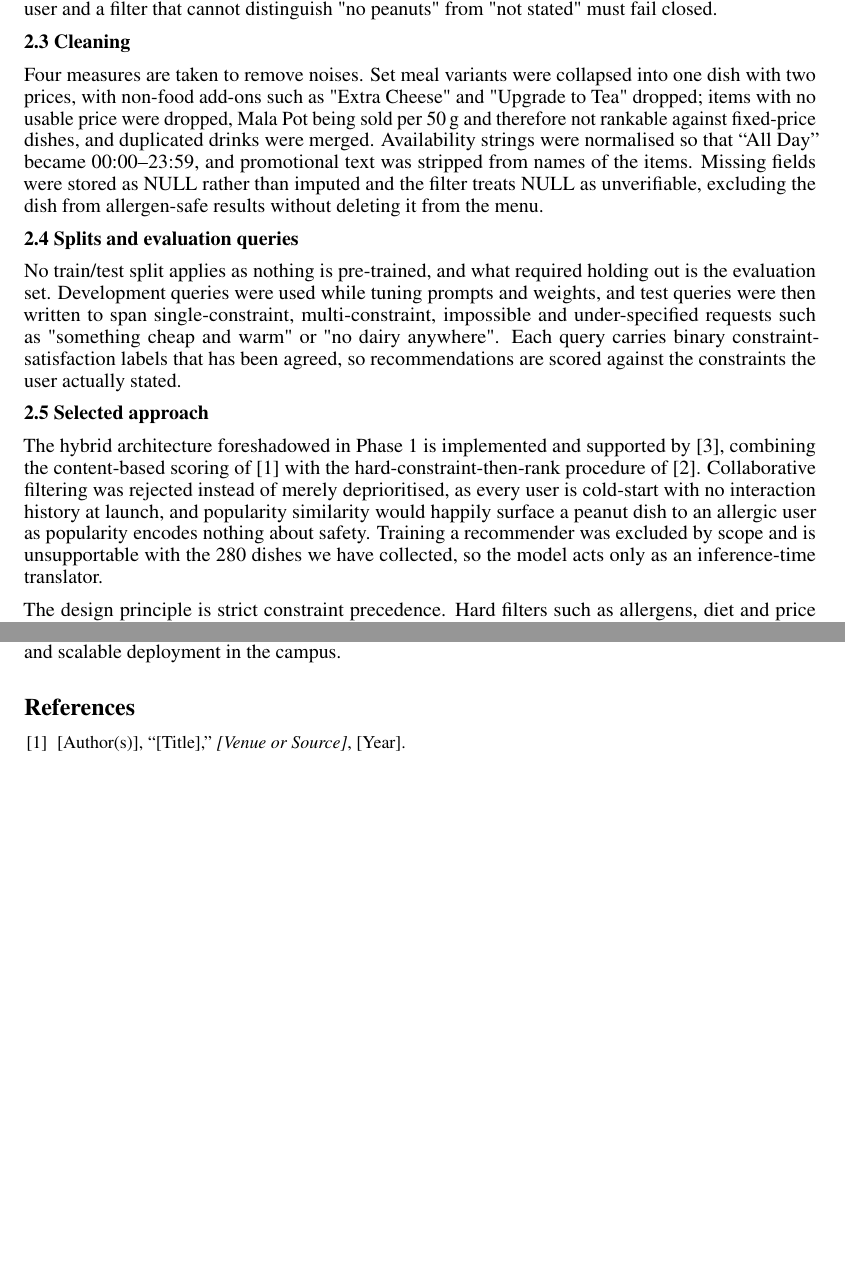
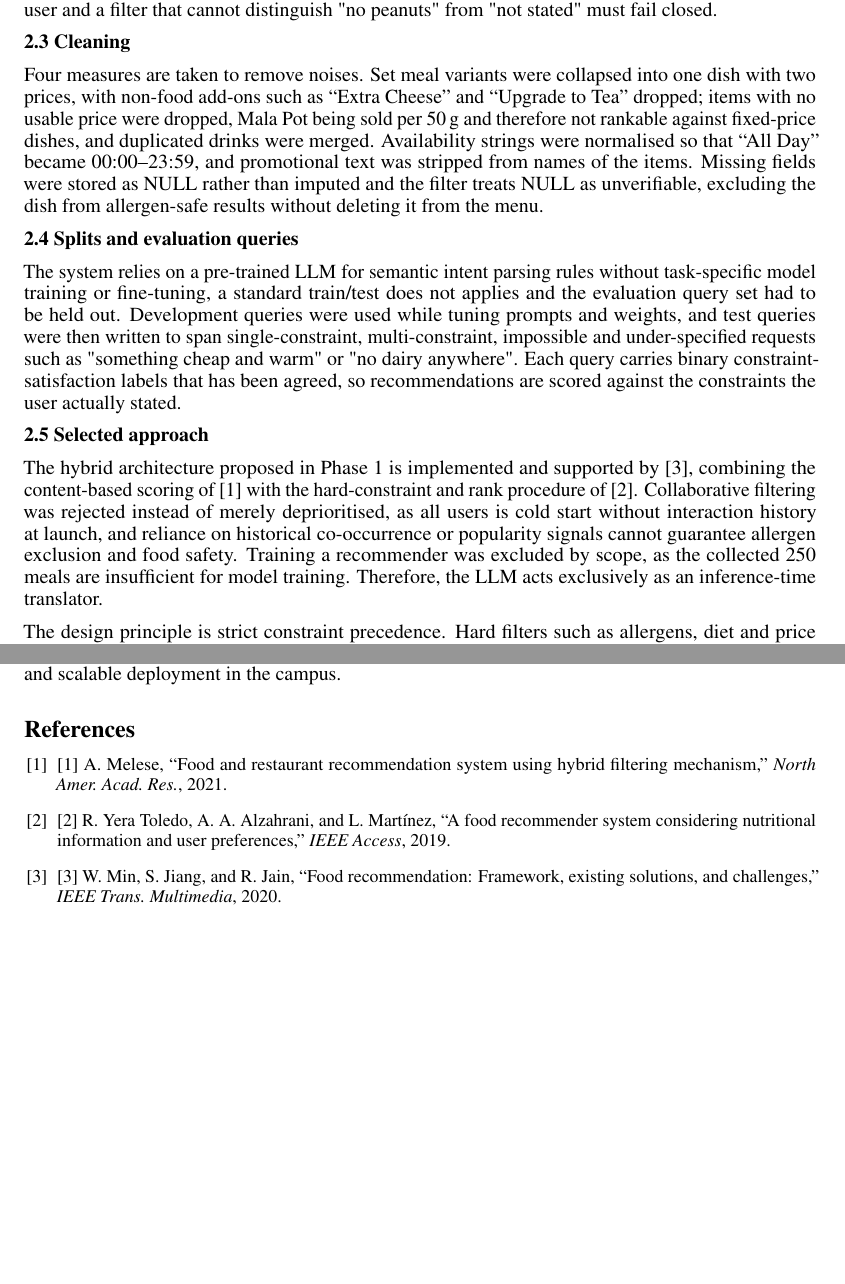
Before and after one commit to ALauuuuu/GE2340, a LaTeX document (Phase_2/Phase2_Group7.tex): two parts of pages 2 and 6 of 6, joined at a grey line, cut so that both start at the same text. Compiled offline with pdfLaTeX.

Commit message:
Update Phase2_Group7.tex

```diff
--- a/Phase_2/Phase2_Group7.tex
+++ b/Phase_2/Phase2_Group7.tex
@@ -95,15 +95,15 @@ Each dish carries an ingredient list, allergen flags (peanut, tree nut, shellfis
 
 \textbf{2.3 Cleaning}
 
-Four measures are taken to remove noises. Set meal variants were collapsed into one dish with two prices, with non-food add-ons such as "Extra Cheese" and "Upgrade to Tea" dropped; items with no usable price were dropped, Mala Pot being sold per 50\,g and therefore not rankable against fixed-price dishes, and duplicated drinks were merged. Availability strings were normalised so that ``All Day'' became 00:00--23:59, and promotional text was stripped from names of the items. Missing fields were stored as NULL rather than imputed and the filter treats NULL as unverifiable, excluding the dish from allergen-safe results without deleting it from the menu.
+Four measures are taken to remove noises. Set meal variants were collapsed into one dish with two prices, with non-food add-ons such as ``Extra Cheese'' and ``Upgrade to Tea'' dropped; items with no usable price were dropped, Mala Pot being sold per 50\,g and therefore not rankable against fixed-price dishes, and duplicated drinks were merged. Availability strings were normalised so that ``All Day'' became 00:00--23:59, and promotional text was stripped from names of the items. Missing fields were stored as NULL rather than imputed and the filter treats NULL as unverifiable, excluding the dish from allergen-safe results without deleting it from the menu.
 
 \textbf{2.4 Splits and evaluation queries}
 
-No train/test split applies as nothing is pre-trained, and what required holding out is the evaluation set. Development queries were used while tuning prompts and weights, and test queries were then written to span single-constraint, multi-constraint, impossible and under-specified requests such as "something cheap and warm" or "no dairy anywhere". Each query carries binary constraint-satisfaction labels that has been agreed, so recommendations are scored against the constraints the user actually stated.
+The system relies on a pre-trained LLM for semantic intent parsing rules without task-specific model training or fine-tuning, a standard train/test does not applies and the evaluation query set had to be held out. Development queries were used while tuning prompts and weights, and test queries were then written to span single-constraint, multi-constraint, impossible and under-specified requests such as "something cheap and warm" or "no dairy anywhere". Each query carries binary constraint-satisfaction labels that has been agreed, so recommendations are scored against the constraints the user actually stated.
 
 \textbf{2.5 Selected approach}
 
-The hybrid architecture foreshadowed in Phase 1 is implemented and supported by [3], combining the content-based scoring of [1] with the hard-constraint-then-rank procedure of [2]. Collaborative filtering was rejected instead of merely deprioritised, as every user is cold-start with no interaction history at launch, and popularity similarity would happily surface a peanut dish to an allergic user as popularity encodes nothing about safety. Training a recommender was excluded by scope and is unsupportable with the 280 dishes we have collected, so the model acts only as an inference-time translator.
+The hybrid architecture proposed in Phase 1 is implemented and supported by [3], combining the content-based scoring of [1] with the hard-constraint and rank procedure of [2]. Collaborative filtering was rejected instead of merely deprioritised, as all users is cold start without interaction history at launch, and reliance on historical co-occurrence or popularity signals cannot guarantee allergen exclusion and food safety. Training a recommender was excluded by scope, as the collected 250 meals are insufficient for model training. Therefore, the LLM acts exclusively as an inference-time translator.
 
 The design principle is strict constraint precedence. Hard filters such as allergens, diet and price ceiling execute in SQL and remove candidates permanently, so no weight can later resurrect a dish that violates a stated constraint. Only then do soft preferences score the survivors, each normalised to $[0,1]$:
 \[
@@ -207,8 +207,16 @@ This project aims to address the inefficiency in dining choices on campus by dev
 % Cite sources in the text and replace the sample entry below.
 \begin{thebibliography}{9}
 \small
-\bibitem{sample}
-[Author(s)], ``[Title],'' \emph{[Venue or Source]}, [Year].
+
+\bibitem{melese2021food}
+[1] A.~Melese, ``Food and restaurant recommendation system using hybrid filtering mechanism,'' \emph{North Amer. Acad. Res.}, 2021.
+
+\bibitem{yera2019food}
+[2] R.~Yera Toledo, A.~A.~Alzahrani, and L.~Mart{\'\i}nez, ``A food recommender system considering nutritional information and user preferences,'' \emph{IEEE Access}, 2019.
+
+\bibitem{min2020food}
+[3] W.~Min, S.~Jiang, and R.~Jain, ``Food recommendation: Framework, existing solutions, and challenges,'' \emph{IEEE Trans. Multimedia}, 2020.
+
 \end{thebibliography}
 
 % Course policy reminder: LLMs may be used to refine and polish writing,
```
